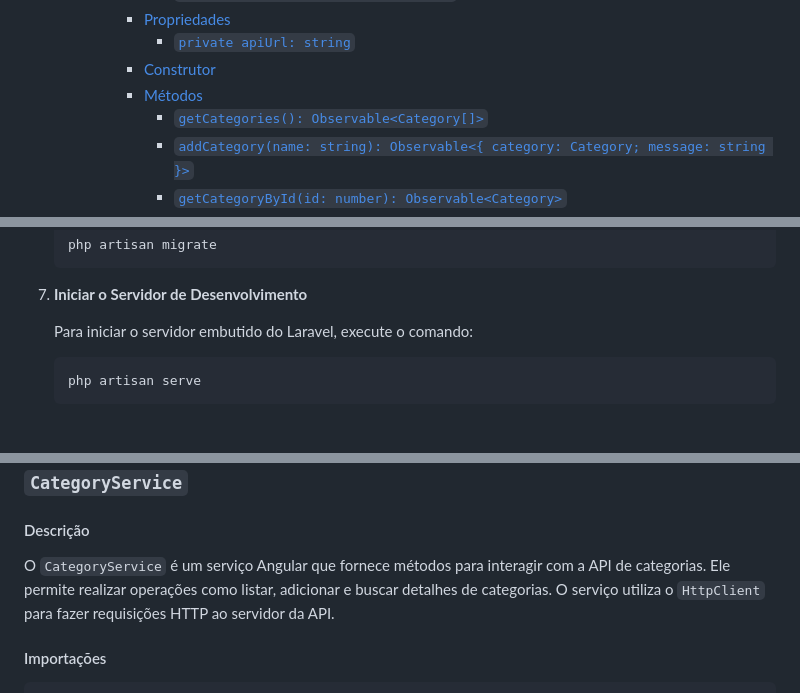
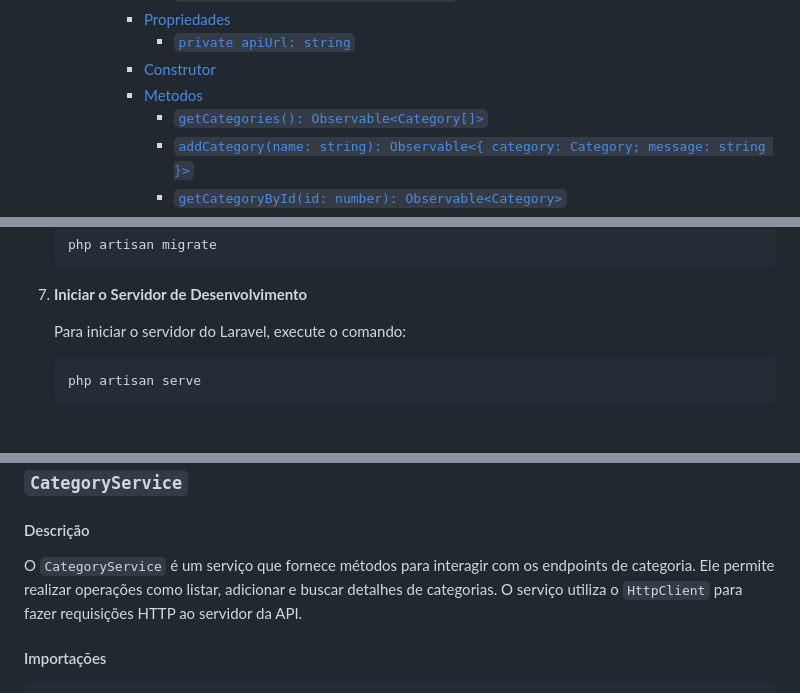
Before and after one commit to ranyesantos/transactions-app, a Markdown page: README.md, 3 parts joined by grey strips. Drawn GitHub-style.

````diff
--- a/README.md
+++ b/README.md
@@ -147,7 +151,7 @@
       - [Propriedades](#propriedades-6)
         - [`private apiUrl: string`](#private-apiurl-string-1)
       - [Construtor](#construtor-6)
-      - [Métodos](#métodos-1)
+      - [Metodos](#metodos-6)
         - [`getCategories(): Observable<Category[]>`](#getcategories-observablecategory)
         - [`addCategory(name: string): Observable<{ category: Category; message: string }>`](#addcategoryname-string-observable-category-category-message-string-)
         - [`getCategoryById(id: number): Observable<Category>`](#getcategorybyidid-number-observablecategory)
@@ -232,7 +236,7 @@
 
 7. **Iniciar o Servidor de Desenvolvimento**
 
-    Para iniciar o servidor embutido do Laravel, execute o comando:
+    Para iniciar o servidor do Laravel, execute o comando:
     ```sh
     php artisan serve
     ```
@@ -2177,7 +2185,7 @@ constructor(private http: HttpClient) {}
 
 #### Descrição
 
-O `CategoryService` é um serviço Angular que fornece métodos para interagir com a API de categorias. Ele permite realizar operações como listar, adicionar e buscar detalhes de categorias. O serviço utiliza o `HttpClient` para fazer requisições HTTP ao servidor da API.
+O `CategoryService` é um serviço que fornece métodos para interagir com os endpoints de categoria. Ele permite realizar operações como listar, adicionar e buscar detalhes de categorias. O serviço utiliza o `HttpClient` para fazer requisições HTTP ao servidor da API.
 
 #### Importações
 
````
Also changed, not shown: other parts of README.md (+23 -16 lines).
